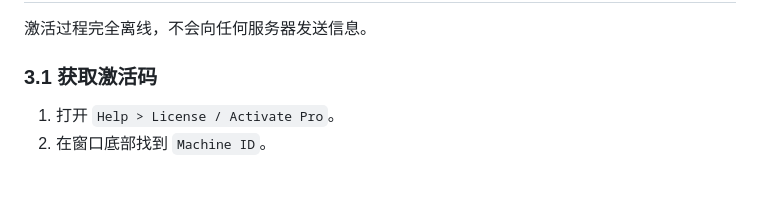
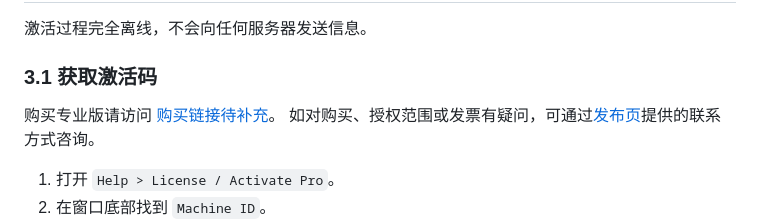
Before and after one commit to OpenMediaSource/ImageViewer, a Markdown page: doc/edition-guide.md, the part around the change. Rendered like a GitHub page; blank space fills up the shorter version.

```diff
--- a/doc/edition-guide.md
+++ b/doc/edition-guide.md
@@ -51,6 +51,9 @@ ImageViewer 提供**基础版（Basic）**和**专业版（Pro）**两个版本
 激活过程完全离线，不会向任何服务器发送信息。
 
 ### 3.1 获取激活码
+
+购买专业版请访问 [购买链接待补充](#)。<!-- TODO: 替换为实际购买链接 -->
+如对购买、授权范围或发票有疑问，可通过[发布页](https://gitee.com/open-release/image-viewer/releases)提供的联系方式咨询。
 
 1. 打开 `Help > License / Activate Pro`。
 2. 在窗口底部找到 `Machine ID`。
```
Also changed, not shown: README.md (+25 -0 lines), doc/imageviewer-user-manual.md (+12 -0 lines), assets/donate-alipay.png (added), assets/donate-wechat.png (added).
